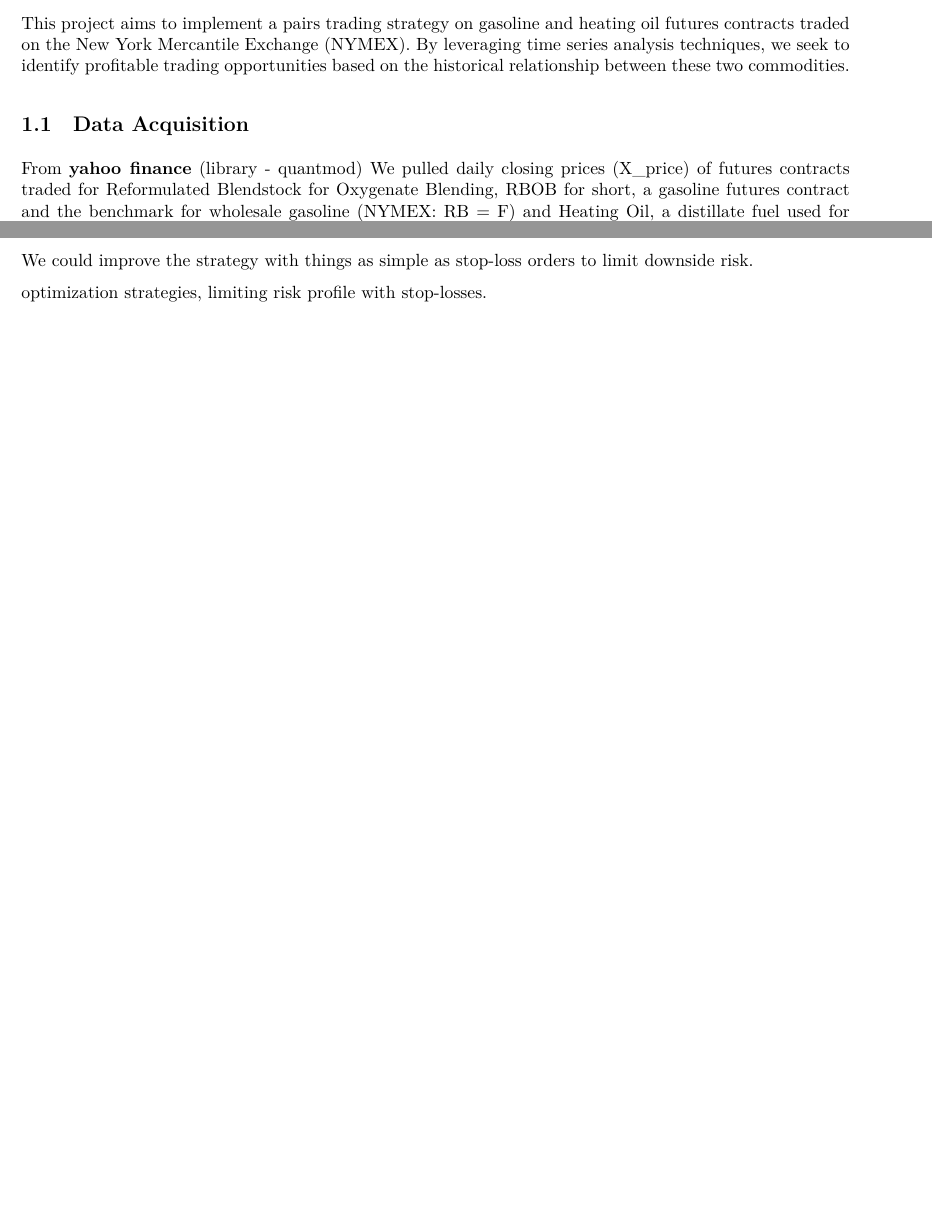
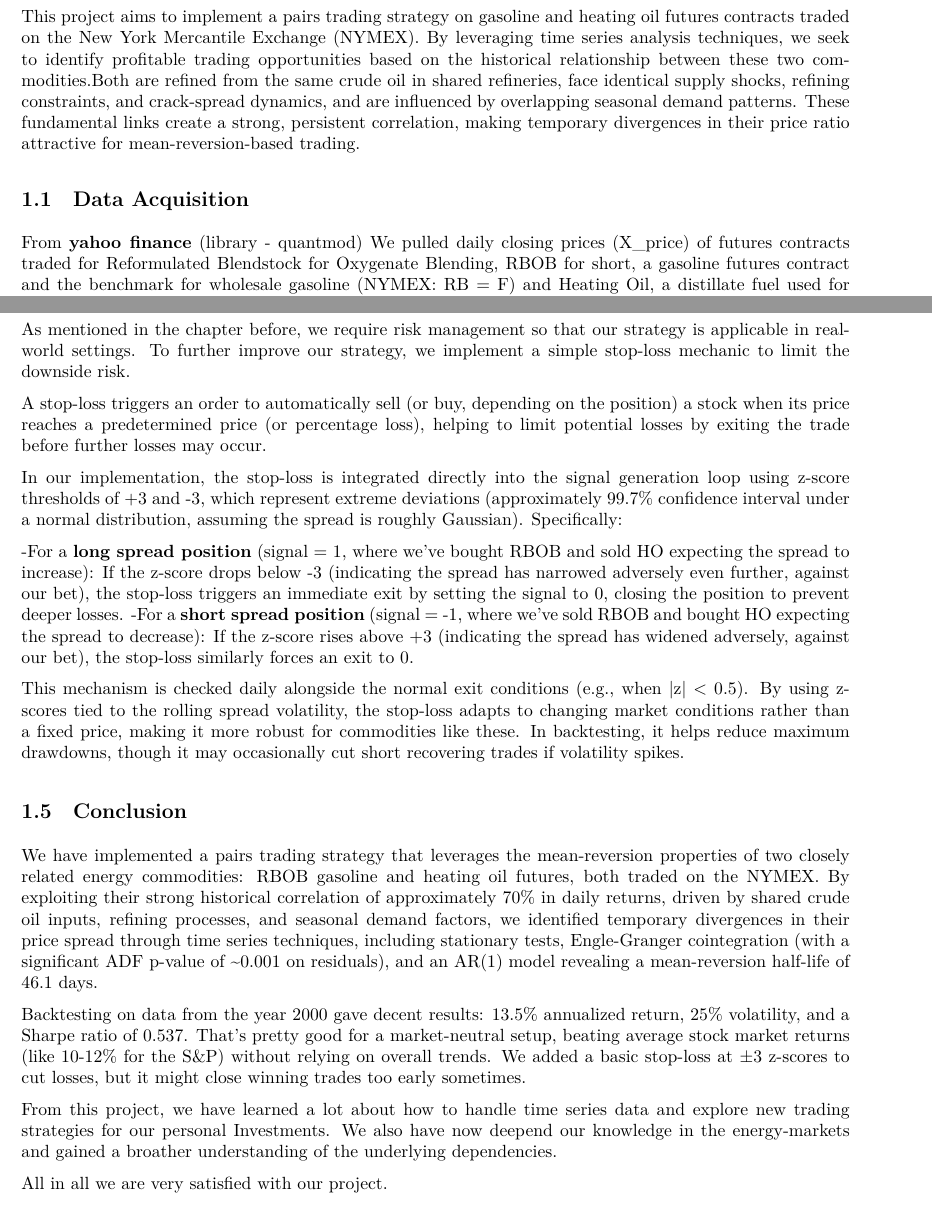
Before and after one commit to RamiroDLO/TSAF_Oil_Trading, an R Markdown document (findings.rmd): two parts of pages 2 and 5 of 5, joined at a grey line, cut so that both start at the same text, the shorter picture padded with empty space. The pictures show the output file findings.pdf that the author committed with the source.

Commit message:
Image formatting
image formatting and stoploss

```diff
--- a/findings.rmd
+++ b/findings.rmd
@@ -17,7 +17,8 @@ knitr::opts_chunk$set(echo = FALSE, warning = FALSE, message = FALSE,
 \newpage
 
 # Project Overview
-This project aims to implement a pairs trading strategy on gasoline and heating oil futures contracts traded on the New York Mercantile Exchange (NYMEX). By leveraging time series analysis techniques, we seek to identify profitable trading opportunities based on the historical relationship between these two commodities.
+This project aims to implement a pairs trading strategy on gasoline and heating oil futures contracts traded on the New York Mercantile Exchange (NYMEX). By leveraging time series analysis techniques, we seek to identify profitable trading opportunities based on the historical relationship between these two commodities.Both are refined from the same crude oil in shared refineries, face identical supply shocks, refining constraints, and crack-spread dynamics, and are influenced by overlapping seasonal demand patterns. These fundamental links create a strong, persistent correlation, making temporary divergences in their price ratio attractive for mean-reversion-based trading.
+
 
 ## Data Acquisition
 
@@ -128,6 +129,27 @@ By far, the most important metric for evaluating a trading strategy. It is calcu
 
 For a market-neutral (long–short) strategy that does not depend on market direction, this is a solid result in terms of returns. However, we require risk management improvements to be practical in a real-world setting.
 
-We could improve the strategy with things as simple as stop-loss orders to limit downside risk.
+### Stop-Loss integration
 
-optimization strategies, limiting risk profile with stop-losses.
+As mentioned in the chapter before, we require risk management so that our strategy is applicable in real-world settings.
+To further improve our strategy, we implement a simple stop-loss mechanic to limit the downside risk.
+
+A stop-loss triggers an order to automatically sell (or buy, depending on the position) a stock when its price reaches a predetermined price (or percentage loss), helping to limit potential losses by exiting the trade before further losses may occur.
+
+In our implementation, the stop-loss is integrated directly into the signal generation loop using z-score thresholds of +3 and -3, which represent extreme deviations (approximately 99.7% confidence interval under a normal distribution, assuming the spread is roughly Gaussian). Specifically:
+
+  -For a **long spread position** (signal = 1, where we've bought RBOB and sold HO expecting the spread to increase): If the z-score drops below -3 (indicating the spread has        narrowed adversely even further, against our bet), the stop-loss triggers an immediate exit by setting the signal to 0, closing the position to prevent deeper losses.
+  -For a **short spread position** (signal = -1, where we've sold RBOB and bought HO expecting the spread to decrease): If the z-score rises above +3 (indicating the spread has      widened adversely, against our bet), the stop-loss similarly forces an exit to 0.
+
+This mechanism is checked daily alongside the normal exit conditions (e.g., when |z| < 0.5). By using z-scores tied to the rolling spread volatility, the stop-loss adapts to changing market conditions rather than a fixed price, making it more robust for commodities like these. In backtesting, it helps reduce maximum drawdowns, though it may occasionally cut short recovering trades if volatility spikes.
+
+
+## Conclusion
+
+We have implemented a pairs trading strategy that leverages the mean-reversion properties of two closely related energy commodities: RBOB gasoline and heating oil futures, both traded on the NYMEX. By exploiting their strong historical correlation of approximately 70% in daily returns, driven by shared crude oil inputs, refining processes, and seasonal demand factors, we identified temporary divergences in their price spread through time series techniques, including stationary tests, Engle-Granger cointegration (with a significant ADF p-value of ~0.001 on residuals), and an AR(1) model revealing a mean-reversion half-life of 46.1 days.
+
+Backtesting on data from the year 2000 gave decent results: 13.5% annualized return, 25% volatility, and a Sharpe ratio of 0.537. That's pretty good for a market-neutral setup, beating average stock market returns (like 10-12% for the S&P) without relying on overall trends. We added a basic stop-loss at ±3 z-scores to cut losses, but it might close winning trades too early sometimes.
+
+From this project, we have learned a lot about how to handle time series data and explore new trading strategies for our personal Investments. We also have now deepend our knowledge in the energy-markets and gained a broather understanding of the underlying dependencies.
+
+All in all we are very satisfied with our project.
```
Also changed, not shown: findings.pdf, findings.rmd (6 more changed lines).
